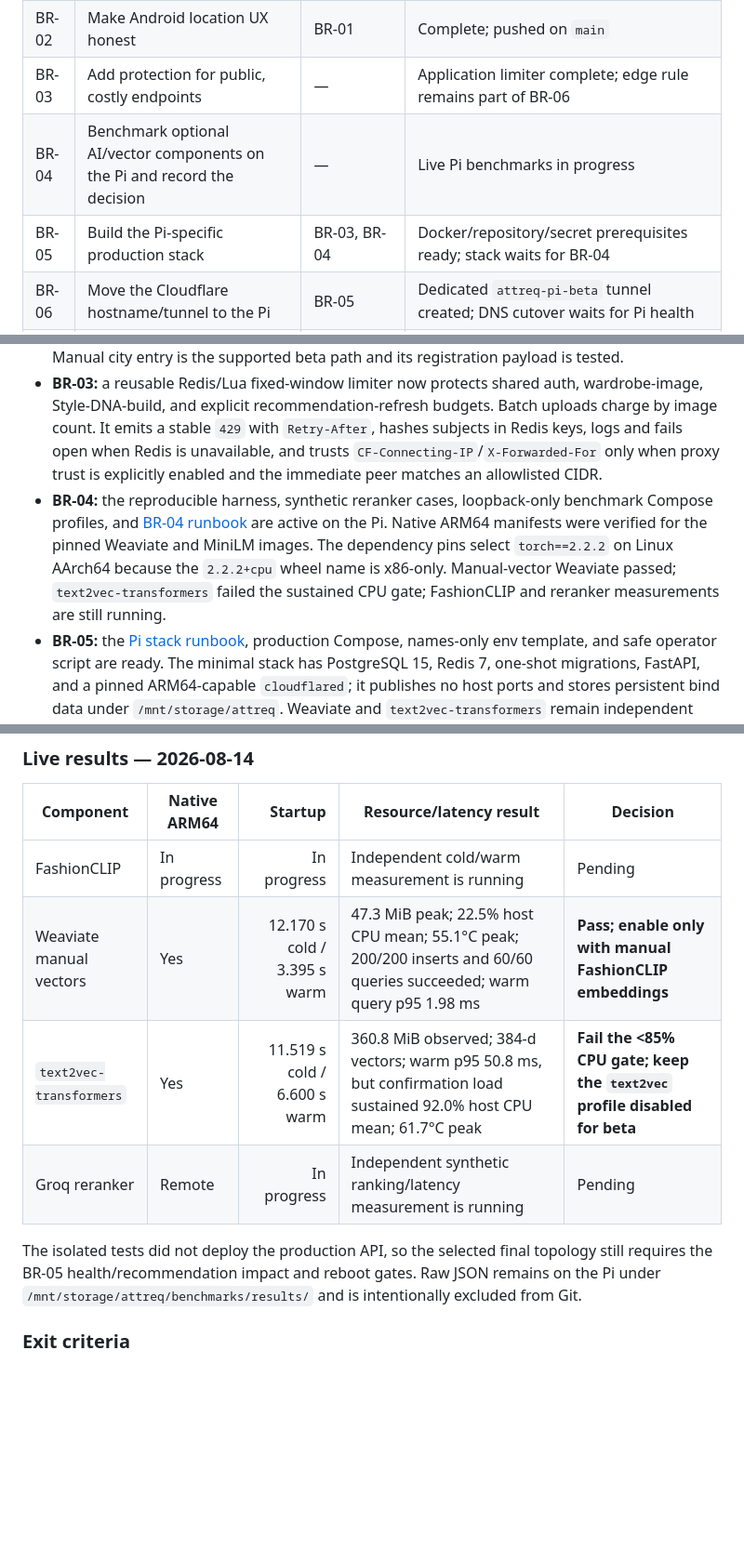
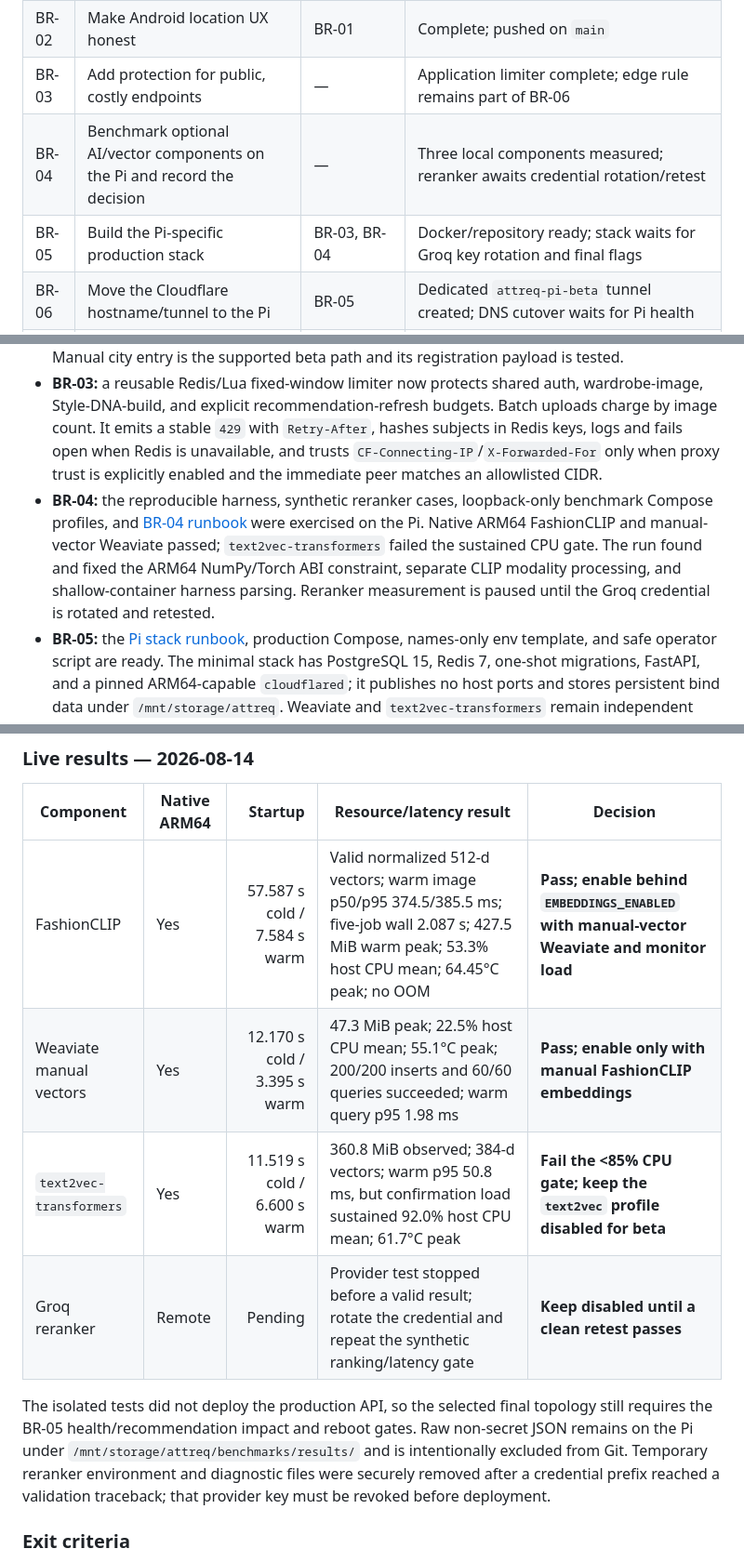
Before and after one commit to jayantdahiya/ATTREQ, a Markdown page: docs/08-beta-readiness/00-immediate-beta-readiness.md, 3 parts joined by grey strips. Shown at 93% size. Rendered like a GitHub page; blank space fills up the shorter version.

Commit message:
docs(beta): record live Pi benchmark decisions

```diff
--- a/docs/08-beta-readiness/00-immediate-beta-readiness.md
+++ b/docs/08-beta-readiness/00-immediate-beta-readiness.md
@@ -97,8 +97,8 @@ The ten work packages below are the known immediate beta-readiness scope. Finish
 | BR-01 | Finish and test the reliability patch | — | Complete; pushed on `main` |
 | BR-02 | Make Android location UX honest | BR-01 | Complete; pushed on `main` |
 | BR-03 | Add protection for public, costly endpoints | — | Application limiter complete; edge rule remains part of BR-06 |
-| BR-04 | Benchmark optional AI/vector components on the Pi and record the decision | — | Live Pi benchmarks in progress |
-| BR-05 | Build the Pi-specific production stack | BR-03, BR-04 | Docker/repository/secret prerequisites ready; stack waits for BR-04 |
+| BR-04 | Benchmark optional AI/vector components on the Pi and record the decision | — | Three local components measured; reranker awaits credential rotation/retest |
+| BR-05 | Build the Pi-specific production stack | BR-03, BR-04 | Docker/repository ready; stack waits for Groq key rotation and final flags |
 | BR-06 | Move the Cloudflare hostname/tunnel to the Pi | BR-05 | Dedicated `attreq-pi-beta` tunnel created; DNS cutover waits for Pi health |
 | BR-07 | Wire R2, persistence, backup, restore, and monitoring | BR-05 | Existing private R2 create/read/delete probe passed; live storage/backup/monitoring checks remain |
 | BR-08 | Configure durable Android signing, versioning, and API URL selection | BR-06 | Complete; release URL stays stable across the pending hostname cutover |
@@ -112,7 +112,7 @@ The code wave is pushed; the release is published; the live Pi/R2/tunnel wave is
 - **BR-01:** saved-city weather fallback now serves both daily suggestions and the swipe deck; Groq calls have bounded retries for 429/502/503/504, capped backoff, and a narrowly gated Qwen reasoning setting; Style DNA distinguishes unusable photos from HTTP, transport, malformed-output, and deployment failures; mobile Style DNA build calls use a 180-second timeout. Direct backend and mobile regression tests were added.
 - **BR-02:** registration no longer advertises a device-location action that deterministically fails. Manual city entry is the supported beta path and its registration payload is tested.
 - **BR-03:** a reusable Redis/Lua fixed-window limiter now protects shared auth, wardrobe-image, Style-DNA-build, and explicit recommendation-refresh budgets. Batch uploads charge by image count. It emits a stable `429` with `Retry-After`, hashes subjects in Redis keys, logs and fails open when Redis is unavailable, and trusts `CF-Connecting-IP`/`X-Forwarded-For` only when proxy trust is explicitly enabled and the immediate peer matches an allowlisted CIDR.
-- **BR-04:** the reproducible harness, synthetic reranker cases, loopback-only benchmark Compose profiles, and [BR-04 runbook](02-br04-pi-benchmark-runbook.md) are active on the Pi. Native ARM64 manifests were verified for the pinned Weaviate and MiniLM images. The dependency pins select `torch==2.2.2` on Linux AArch64 because the `2.2.2+cpu` wheel name is x86-only. Manual-vector Weaviate passed; `text2vec-transformers` failed the sustained CPU gate; FashionCLIP and reranker measurements are still running.
+- **BR-04:** the reproducible harness, synthetic reranker cases, loopback-only benchmark Compose profiles, and [BR-04 runbook](02-br04-pi-benchmark-runbook.md) were exercised on the Pi. Native ARM64 FashionCLIP and manual-vector Weaviate passed; `text2vec-transformers` failed the sustained CPU gate. The run found and fixed the ARM64 NumPy/Torch ABI constraint, separate CLIP modality processing, and shallow-container harness parsing. Reranker measurement is paused until the Groq credential is rotated and retested.
 - **BR-05:** the [Pi stack runbook](03-br05-pi-stack-runbook.md), production Compose, names-only env template, and safe operator script are ready. The minimal stack has PostgreSQL 15, Redis 7, one-shot migrations, FastAPI, and a pinned ARM64-capable `cloudflared`; it publishes no host ports and stores persistent bind data under `/mnt/storage/attreq`. Weaviate and `text2vec-transformers` remain independent profiles, while FashionCLIP and reranking remain independent flags. Docker/Compose are installed, `/opt/attreq` is at a reviewed commit, and production secrets are staged outside Git; the stack remains stopped until BR-04 finishes.
 - **BR-06/BR-07:** the dedicated `attreq-pi-beta` named tunnel exists without changing live DNS. The existing private R2 bucket and scoped credentials passed a non-user-data create/read/delete probe; the probe object was deleted. The Pi's external mode-`0600` environment file contains generated production database/JWT values and the configured R2/provider values without exposing them in Git or chat.
 - **BR-08/BR-09:** version code `2` / version `0.2.0-beta.1`, permanent external signing, release/development API separation, clean-build native compatibility, signer verification, checksum generation, tag, and GitHub prerelease are complete. The APK SHA-256 is `7920a34f1d2102bf83ec82c7119e466fc3268dcd780062764e1b5b51616ca487`.
@@ -264,12 +264,12 @@ The components are distinct and must be evaluated separately:
 
 | Component | Native ARM64 | Startup | Resource/latency result | Decision |
 |---|---|---:|---|---|
-| FashionCLIP | In progress | In progress | Independent cold/warm measurement is running | Pending |
+| FashionCLIP | Yes | 57.587 s cold / 7.584 s warm | Valid normalized 512-d vectors; warm image p50/p95 374.5/385.5 ms; five-job wall 2.087 s; 427.5 MiB warm peak; 53.3% host CPU mean; 64.45°C peak; no OOM | **Pass; enable behind `EMBEDDINGS_ENABLED` with manual-vector Weaviate and monitor load** |
 | Weaviate manual vectors | Yes | 12.170 s cold / 3.395 s warm | 47.3 MiB peak; 22.5% host CPU mean; 55.1°C peak; 200/200 inserts and 60/60 queries succeeded; warm query p95 1.98 ms | **Pass; enable only with manual FashionCLIP embeddings** |
 | `text2vec-transformers` | Yes | 11.519 s cold / 6.600 s warm | 360.8 MiB observed; 384-d vectors; warm p95 50.8 ms, but confirmation load sustained 92.0% host CPU mean; 61.7°C peak | **Fail the <85% CPU gate; keep the `text2vec` profile disabled for beta** |
-| Groq reranker | Remote | In progress | Independent synthetic ranking/latency measurement is running | Pending |
+| Groq reranker | Remote | Pending | Provider test stopped before a valid result; rotate the credential and repeat the synthetic ranking/latency gate | **Keep disabled until a clean retest passes** |
 
-The isolated tests did not deploy the production API, so the selected final topology still requires the BR-05 health/recommendation impact and reboot gates. Raw JSON remains on the Pi under `/mnt/storage/attreq/benchmarks/results/` and is intentionally excluded from Git.
+The isolated tests did not deploy the production API, so the selected final topology still requires the BR-05 health/recommendation impact and reboot gates. Raw non-secret JSON remains on the Pi under `/mnt/storage/attreq/benchmarks/results/` and is intentionally excluded from Git. Temporary reranker environment and diagnostic files were securely removed after a credential prefix reached a validation traceback; that provider key must be revoked before deployment.
 
 ### Exit criteria
 
```
